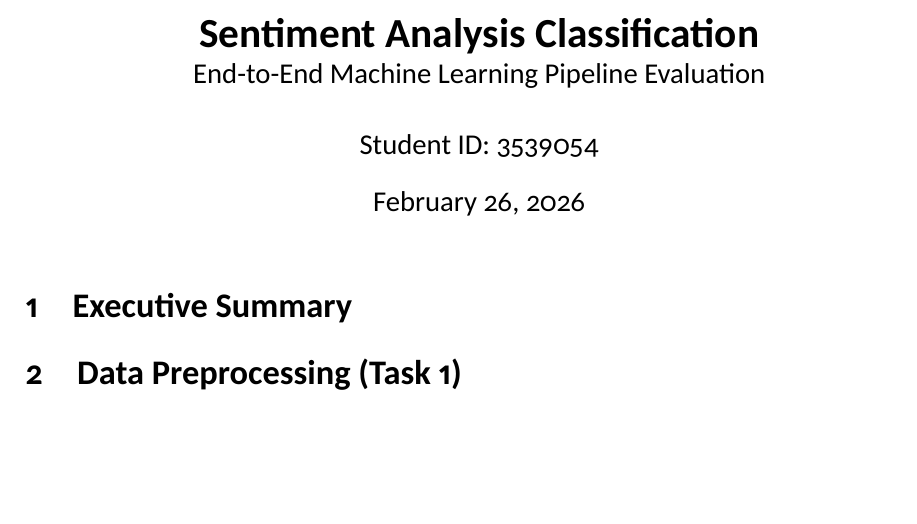
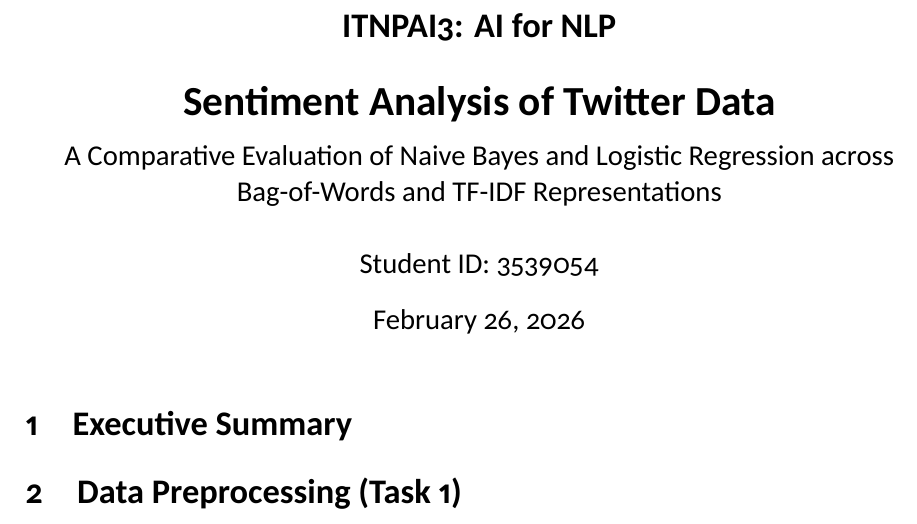
Before and after one commit to Daniel-Ope06/statistical-sentiment-analysis, a LaTeX document (docs/sentiment_analysis_report.tex): part of the page, cut at the place of the change, the shorter picture padded with empty space. Compiled offline with XeLaTeX.

Commit message:
docs: set up report title

```diff
--- a/docs/sentiment_analysis_report.tex
+++ b/docs/sentiment_analysis_report.tex
@@ -42,7 +42,13 @@
 \lstset{style=mystyle}
 
 % --- Document Info ---
-\title{\textbf{Sentiment Analysis Classification}\\ \large End-to-End Machine Learning Pipeline Evaluation}
+\title{
+    \Large \textbf{ITNPAI3: AI for NLP} \\
+    \vspace{0.5cm}
+    \LARGE \textbf{Sentiment Analysis of Twitter Data} \\
+    \vspace{0.25cm}
+    \large A Comparative Evaluation of Naive Bayes and Logistic Regression across Bag-of-Words and TF-IDF Representations
+}
 \author{Student ID: 3539054}
 \date{February 26, 2026}
 
```
